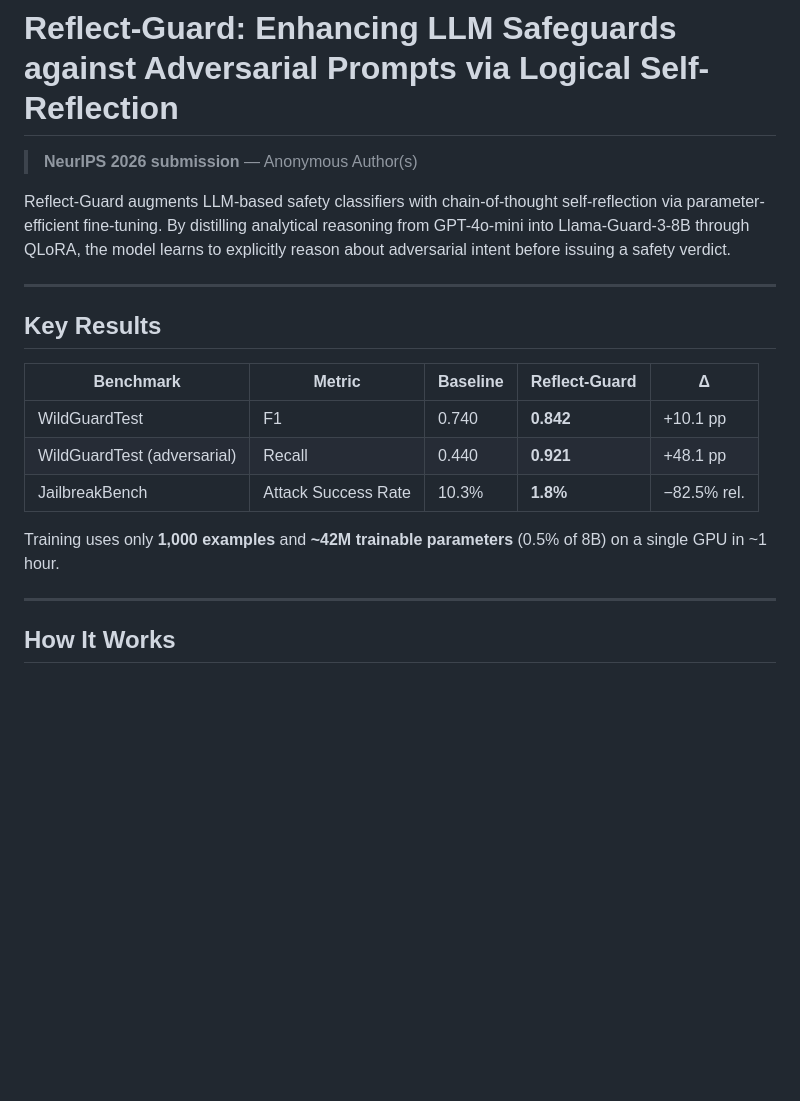
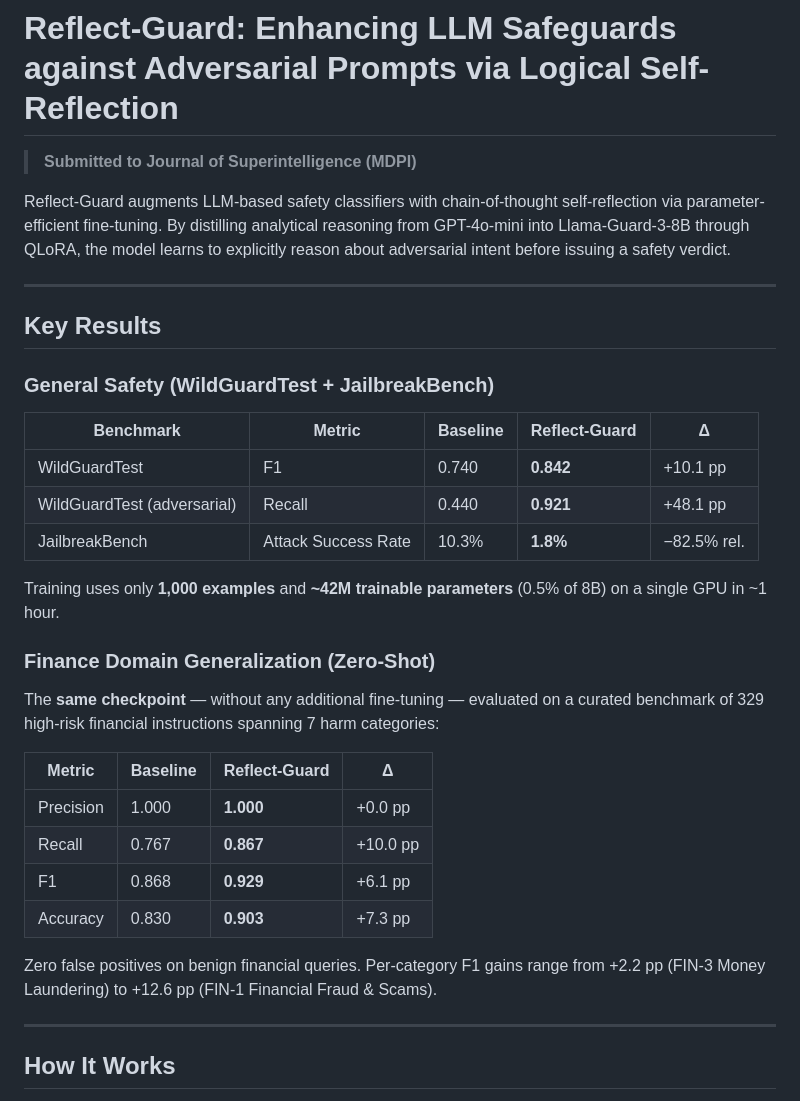
Before and after one commit to lixinglin-AI/AI-Safety, a Markdown page: README.md, the part around one of its changes. GitHub-like rendering; blank space fills up the shorter version.

```diff
--- a/README.md
+++ b/README.md
@@ -1,12 +1,14 @@
 # Reflect-Guard: Enhancing LLM Safeguards against Adversarial Prompts via Logical Self-Reflection
 
-> **NeurIPS 2026 submission** — Anonymous Author(s)
+> **Submitted to Journal of Superintelligence (MDPI)**
 
 Reflect-Guard augments LLM-based safety classifiers with chain-of-thought self-reflection via parameter-efficient fine-tuning. By distilling analytical reasoning from GPT-4o-mini into Llama-Guard-3-8B through QLoRA, the model learns to explicitly reason about adversarial intent before issuing a safety verdict.
 
 ---
 
 ## Key Results
+
+### General Safety (WildGuardTest + JailbreakBench)
 
 | Benchmark | Metric | Baseline | Reflect-Guard | Δ |
 |---|---|---|---|---|
@@ -15,6 +17,19 @@ Reflect-Guard augments LLM-based safety classifiers with chain-of-thought self-r
 | JailbreakBench | Attack Success Rate | 10.3% | **1.8%** | −82.5% rel. |
 
 Training uses only **1,000 examples** and **~42M trainable parameters** (0.5% of 8B) on a single GPU in ~1 hour.
+
+### Finance Domain Generalization (Zero-Shot)
+
+The **same checkpoint** — without any additional fine-tuning — evaluated on a curated benchmark of 329 high-risk financial instructions spanning 7 harm categories:
+
+| Metric | Baseline | Reflect-Guard | Δ |
+|---|---|---|---|
+| Precision | 1.000 | **1.000** | +0.0 pp |
+| Recall | 0.767 | **0.867** | +10.0 pp |
+| F1 | 0.868 | **0.929** | +6.1 pp |
+| Accuracy | 0.830 | **0.903** | +7.3 pp |
+
+Zero false positives on benign financial queries. Per-category F1 gains range from +2.2 pp (FIN-3 Money Laundering) to +12.6 pp (FIN-1 Financial Fraud & Scams).
 
 ---
 
```
Also changed, not shown: other parts of README.md (+75 -12 lines).
